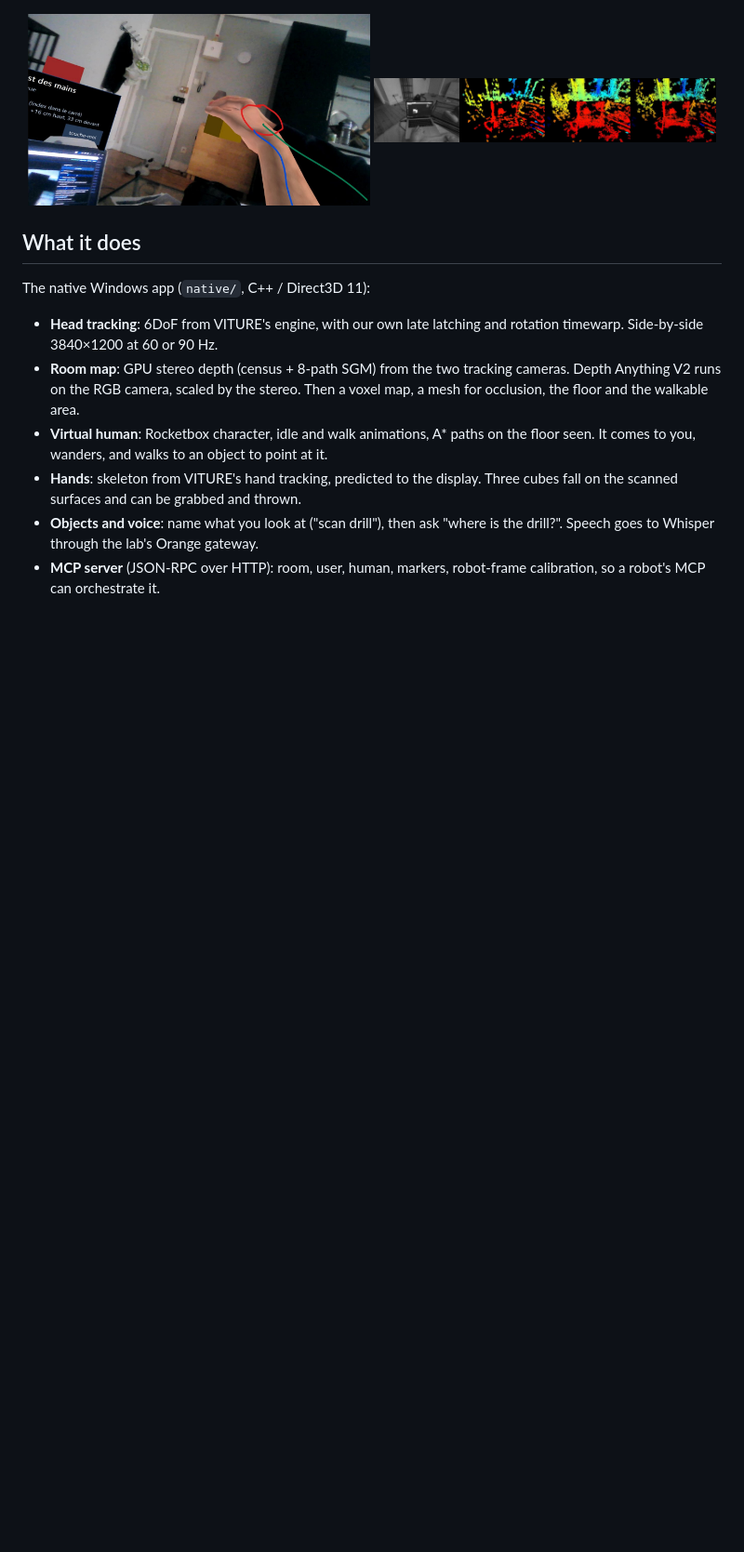
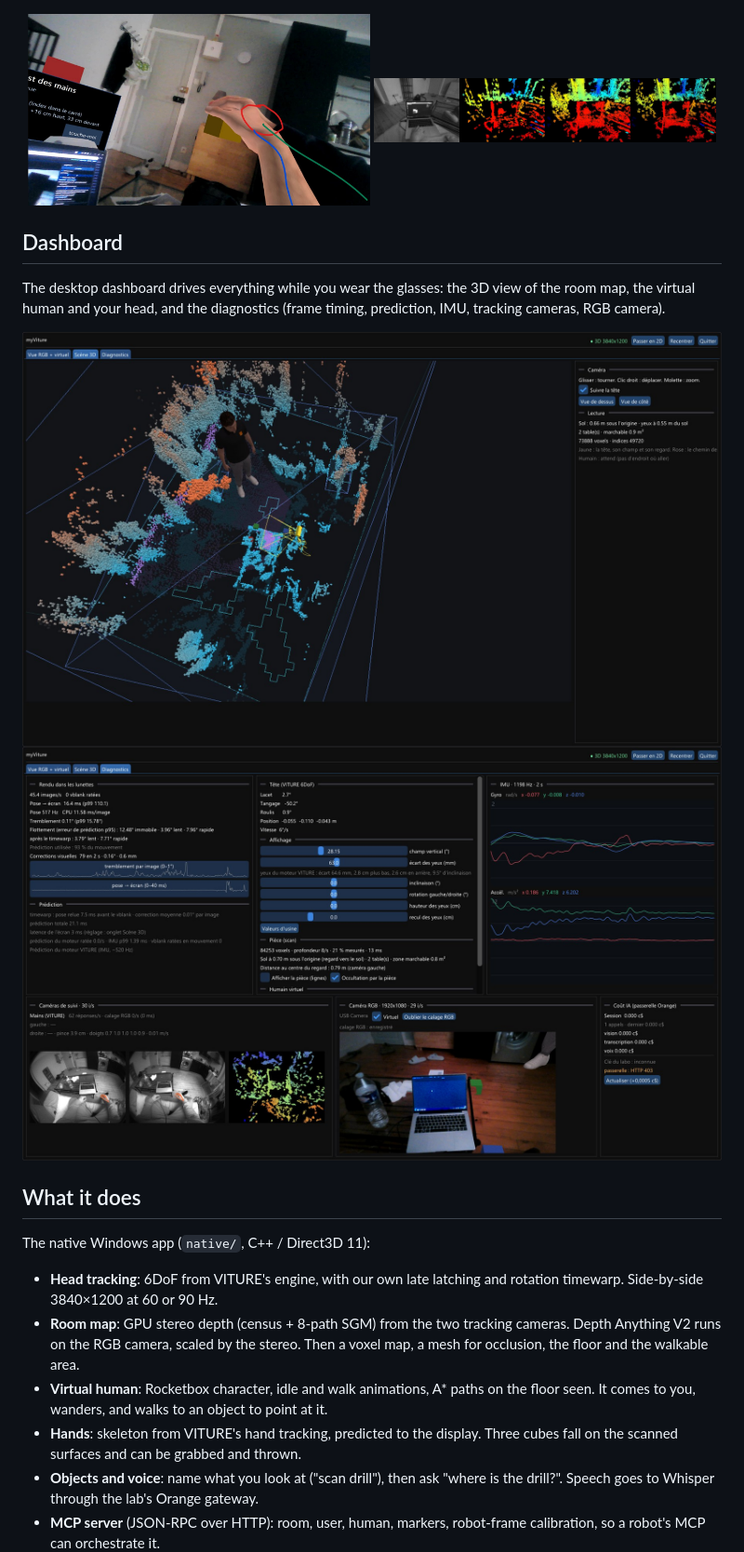
Before and after one commit to mazeasdamien/myviture, a Markdown page: README.md, the part around the change. Shown at 93% size. GitHub-like rendering; pictures changed too: docs/images/dashboard-3d.jpg (added), docs/images/dashboard-diagnostics.jpg (added); blank space fills up the shorter version.

Commit message:
README: dashboard screenshots

```diff
--- a/README.md
+++ b/README.md
@@ -10,6 +10,13 @@ A technician assistant for the **VITURE Luma Ultra** optical see-through AR glas
   <img src="docs/images/hand-tracking.jpg" width="49%" alt="Hand tracking in the RGB view">
   <img src="docs/images/stereo-depth.jpg" width="49%" alt="Stereo depth: tracking camera, census, SGM">
 </p>
+
+## Dashboard
+
+The desktop dashboard drives everything while you wear the glasses: the 3D view of the room map, the virtual human and your head, and the diagnostics (frame timing, prediction, IMU, tracking cameras, RGB camera).
+
+![Dashboard, 3D scene tab](docs/images/dashboard-3d.jpg)
+![Dashboard, diagnostics tab](docs/images/dashboard-diagnostics.jpg)
 
 ## What it does
 
```
